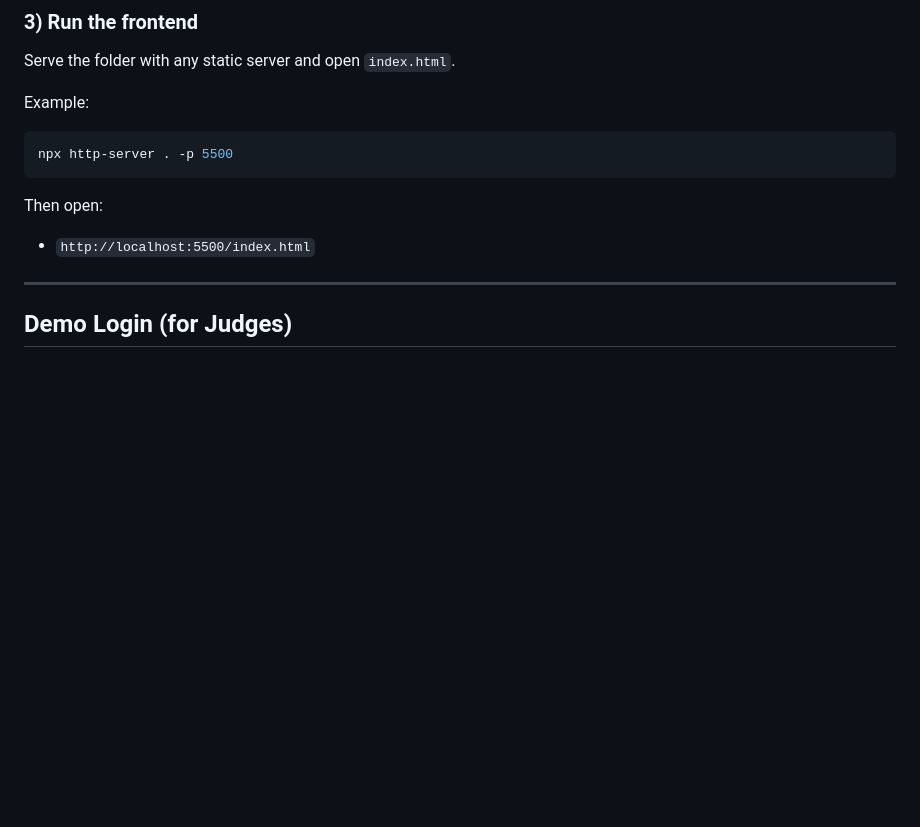
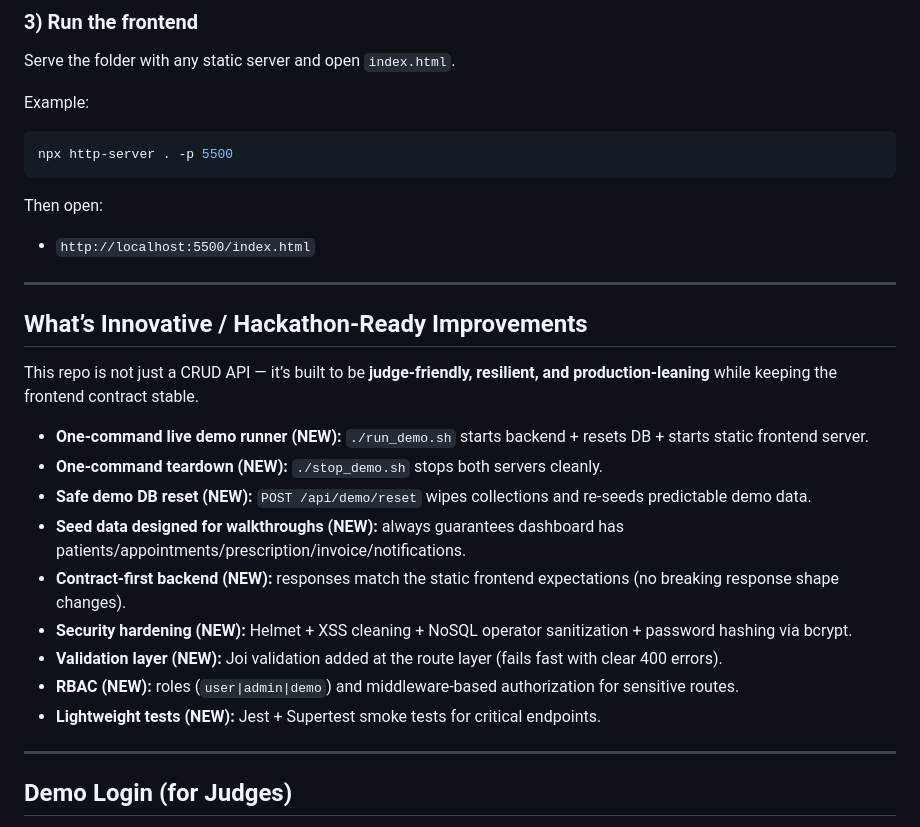
Before and after one commit to a2Fsa2k/backForge, a Markdown page: README.md, the part around the change. Drawn GitHub-style; blank space fills up the shorter version.

Commit message:
docs: highlight hackathon-ready improvements

```diff
--- a/README.md
+++ b/README.md
@@ -67,6 +67,22 @@ npx http-server . -p 5500
 Then open:
 
 * `http://localhost:5500/index.html`
+
+---
+
+## What’s Innovative / Hackathon‑Ready Improvements
+
+This repo is not just a CRUD API — it’s built to be **judge-friendly, resilient, and production-leaning** while keeping the frontend contract stable.
+
+* **One‑command live demo runner (NEW):** `./run_demo.sh` starts backend + resets DB + starts static frontend server.
+* **One‑command teardown (NEW):** `./stop_demo.sh` stops both servers cleanly.
+* **Safe demo DB reset (NEW):** `POST /api/demo/reset` wipes collections and re-seeds predictable demo data.
+* **Seed data designed for walkthroughs (NEW):** always guarantees dashboard has patients/appointments/prescription/invoice/notifications.
+* **Contract‑first backend (NEW):** responses match the static frontend expectations (no breaking response shape changes).
+* **Security hardening (NEW):** Helmet + XSS cleaning + NoSQL operator sanitization + password hashing via bcrypt.
+* **Validation layer (NEW):** Joi validation added at the route layer (fails fast with clear 400 errors).
+* **RBAC (NEW):** roles (`user|admin|demo`) and middleware-based authorization for sensitive routes.
+* **Lightweight tests (NEW):** Jest + Supertest smoke tests for critical endpoints.
 
 ---
 
```
